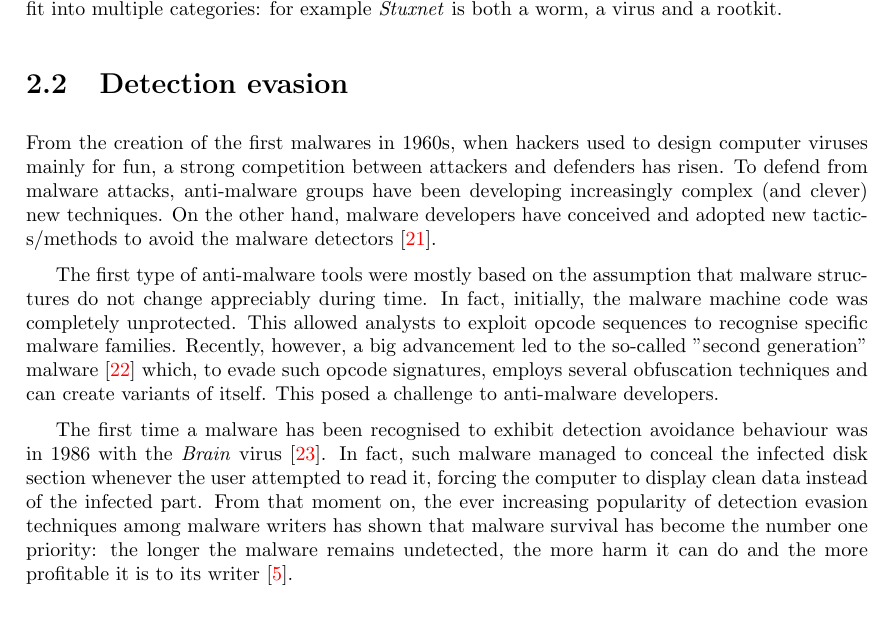
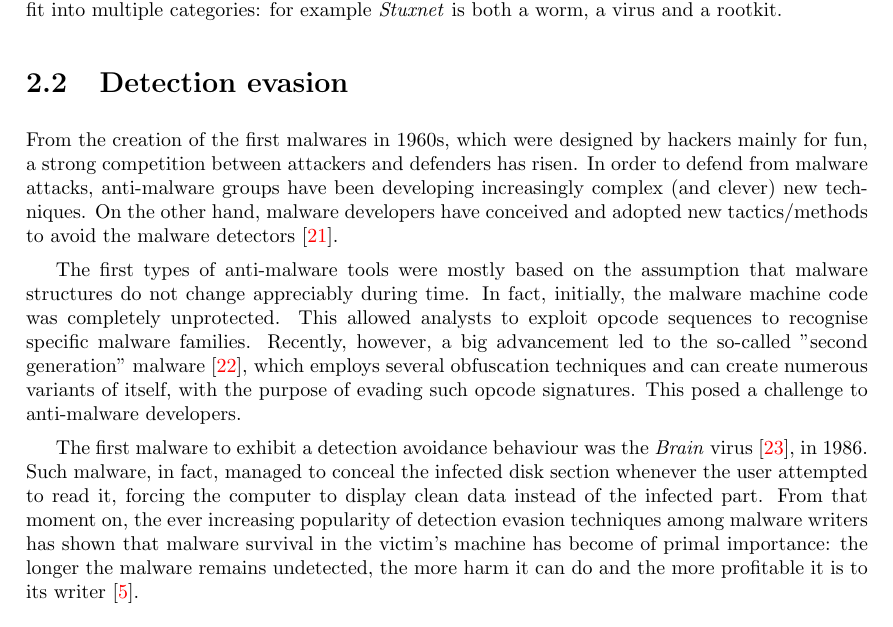
Before and after one commit to cmikke97/Thesis, a LaTeX thesis (Thesis/Thesis_V1.0.0.tex): part of page 20 of 160, cut so that both start at the same text. Compiled offline with pdfLaTeX; the source files are stored in an older character set and shown here as Unicode.

Commit message:
Update Thesis_V1.0.0.tex
update

```diff
--- a/Thesis/Thesis_V1.0.0.tex
+++ b/Thesis/Thesis_V1.0.0.tex
@@ -424,12 +418,11 @@ Other cyber threats which are not strictly, and should not be confused with, mal
 Malware samples are usually categorised both by their means of infection and their behavioural category: for instance, \textit{WannaCry} is a ransomware worm. Moreover, a particular piece of malware may have various forms with different attack vectors: e.g., the banking malware called \textit{Emotet} has been spotted in the wild as both a trojan and a worm \cite{FruhlingerME}. Finally, many instances of malware fit into multiple categories: for example \textit{Stuxnet} is both a worm, a virus and a rootkit.
 
 \section{Detection evasion}
-From the creation of the first malwares in 1960s, when hackers used to design computer viruses mainly for fun, a strong competition between attackers and defenders has risen. To defend from malware attacks, anti-malware groups have been developing increasingly complex (and clever) new techniques. On the other hand, malware developers have conceived and adopted new tactics/methods to avoid the malware detectors \cite{Szor_P}.
-
-The first type of anti-malware tools were mostly based on the assumption that malware structures do not change appreciably during time. In fact, initially, the malware machine code was completely unprotected. This allowed analysts to exploit opcode sequences to recognise specific malware families.
-Recently, however, a big advancement led to the so-called "second generation" malware \cite{Sharma_2014} which, to evade such opcode signatures, employs several obfuscation techniques and can create variants of itself. This posed a challenge to anti-malware developers.
-
-The first time a malware has been recognised to exhibit detection avoidance behaviour was in 1986 with the \textit{Brain} virus \cite{SkoudisFMC}. In fact, such malware managed to conceal the infected disk section whenever the user attempted to read it, forcing the computer to display clean data instead of the infected part. From that moment on, the ever increasing popularity of detection evasion techniques among malware writers has shown that malware survival has become the number one priority: the longer the malware remains undetected, the more harm it can do and the more profitable it is to its writer \cite{NamanyaTWM}.
+From the creation of the first malwares in 1960s, which were designed by hackers mainly for fun, a strong competition between attackers and defenders has risen. In order to defend from malware attacks, anti-malware groups have been developing increasingly complex (and clever) new techniques. On the other hand, malware developers have conceived and adopted new tactics/methods to avoid the malware detectors \cite{Szor_P}.
+
+The first types of anti-malware tools were mostly based on the assumption that malware structures do not change appreciably during time. In fact, initially, the malware machine code was completely unprotected. This allowed analysts to exploit opcode sequences to recognise specific malware families. Recently, however, a big advancement led to the so-called "second generation" malware \cite{Sharma_2014}, which employs several obfuscation techniques and can create numerous variants of itself, with the purpose of evading such opcode signatures. This posed a challenge to anti-malware developers.
+
+The first malware to exhibit a detection avoidance behaviour was the \textit{Brain} virus \cite{SkoudisFMC}, in 1986. Such malware, in fact, managed to conceal the infected disk section whenever the user attempted to read it, forcing the computer to display clean data instead of the infected part. From that moment on, the ever increasing popularity of detection evasion techniques among malware writers has shown that malware survival in the victim's machine has become of primal importance: the longer the malware remains undetected, the more harm it can do and the more profitable it is to its writer \cite{NamanyaTWM}.
 
 \subsection{Reverse-Engineering}
 \textit{Reverse engineering}, in broad terms, indicates the process of extracting knowledge, ideas, design philosophy etc. from anything man-made \cite{EilamRSRE}.
```
Also changed, not shown: Thesis/Thesis_V1.0.0.tex (6 more changed lines).
